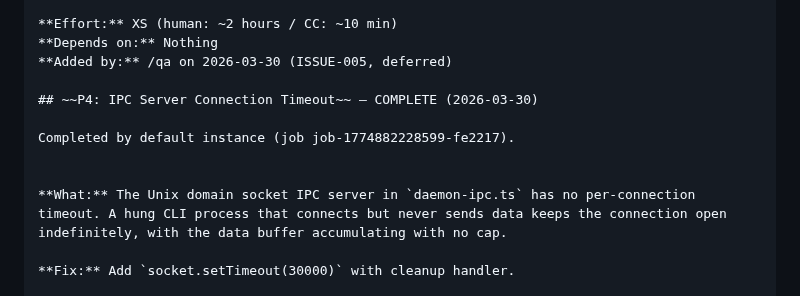
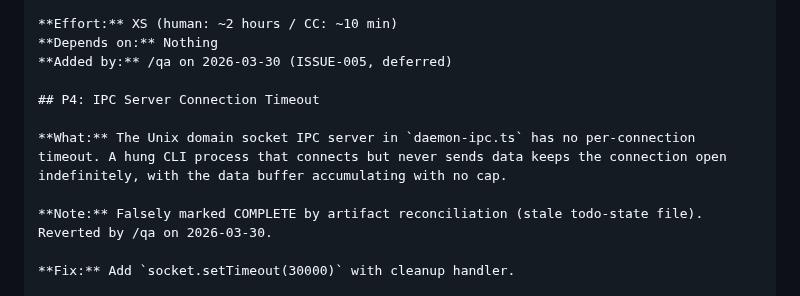
Before and after one commit to 0raclide/GaryClaw, a Markdown page: TODOS.md, the part around the change. Drawn GitHub-style.

Commit message:
fix(qa): ISSUE-001 — revert false P4 completion (IPC timeout never implemented)
The IPC Server Connection Timeout TODO was falsely marked COMPLETE by
artifact reconciliation. A stale todo-state file existed but the actual
fix (socket.setTimeout on server side) was never implemented. Reverts
the strikethrough and removes the false state file.

Co-Authored-By: Claude Opus 4.6 (1M context) <noreply@anthropic.com>

```diff
--- a/TODOS.md
+++ b/TODOS.md
@@ -446,12 +446,11 @@ Already implemented in commit b8c5ac8. Invented by prioritize without checking e
 **Depends on:** Nothing
 **Added by:** /qa on 2026-03-30 (ISSUE-005, deferred)
 
-## ~~P4: IPC Server Connection Timeout~~ — COMPLETE (2026-03-30)
-
-Completed by default instance (job job-1774882228599-fe2217).
-
+## P4: IPC Server Connection Timeout
 
 **What:** The Unix domain socket IPC server in `daemon-ipc.ts` has no per-connection timeout. A hung CLI process that connects but never sends data keeps the connection open indefinitely, with the data buffer accumulating with no cap.
+
+**Note:** Falsely marked COMPLETE by artifact reconciliation (stale todo-state file). Reverted by /qa on 2026-03-30.
 
 **Fix:** Add `socket.setTimeout(30000)` with cleanup handler.
 
```
